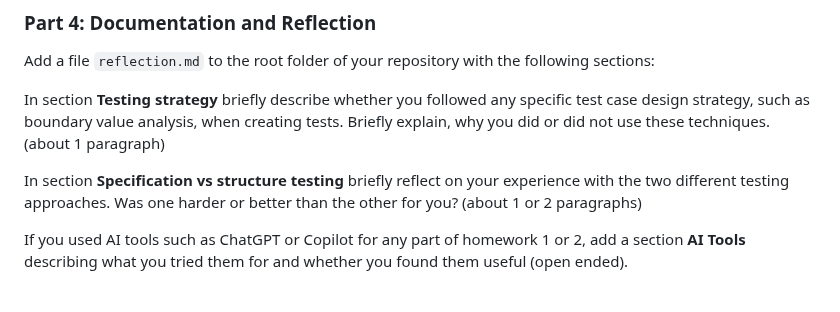
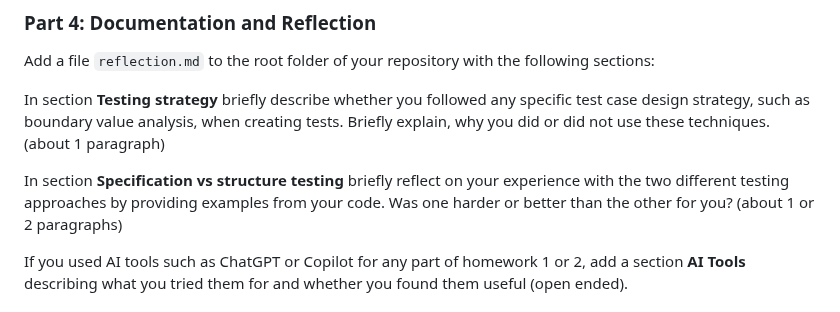
Before and after one commit to CMU-17-214/s2024, a Markdown page: assignments/hw2.md, the part around the change. Drawn GitHub-style.

```diff
--- a/assignments/hw2.md
+++ b/assignments/hw2.md
@@ -71,7 +71,7 @@ Add a file `reflection.md` to the root folder of your repository with the follow
 
 In section **Testing strategy** briefly describe whether you followed any specific test case design strategy, such as boundary value analysis, when creating tests. Briefly explain, why you did or did not use these techniques. (about 1 paragraph)
 
-In section **Specification vs structure testing** briefly reflect on your experience with the two different testing approaches. Was one harder or better than the other for you? (about 1 or 2 paragraphs)
+In section **Specification vs structure testing** briefly reflect on your experience with the two different testing approaches by providing examples from your code. Was one harder or better than the other for you? (about 1 or 2 paragraphs)
 
 If you used AI tools such as ChatGPT or Copilot for any part of homework 1 or 2, add a section **AI Tools** describing what you tried them for and whether you found them useful (open ended).
 
```
